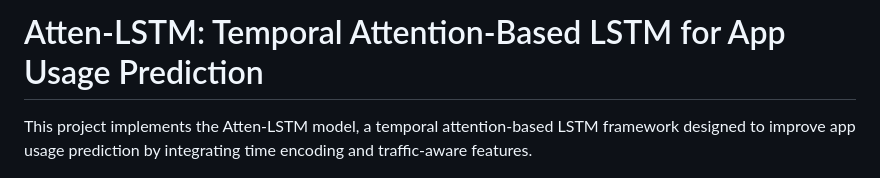
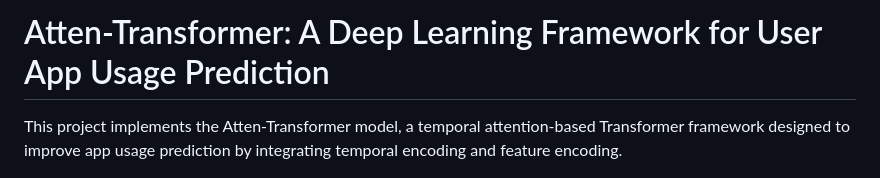
Before and after one commit to LongLee220/Atten-Transformer, a Markdown page: README.md, the part around the change. GitHub-like rendering.

```diff
--- a/README.md
+++ b/README.md
@@ -1,6 +1,6 @@
-# Atten-LSTM: Temporal Attention-Based LSTM for App Usage Prediction
+# Atten-Transformer: A Deep Learning Framework for User App Usage Prediction
 
-This project implements the Atten-LSTM model, a temporal attention-based LSTM framework designed to improve app usage prediction by integrating time encoding and traffic-aware features.
+This project implements the Atten-Transformer model, a temporal attention-based Transformer framework designed to improve app usage prediction by integrating temporal encoding and feature encoding.
 
 <img src=Atten_model.jpg width=900>
 
```
